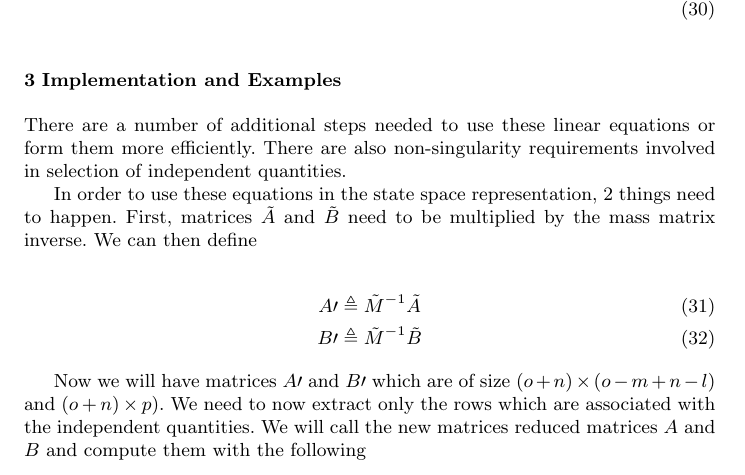
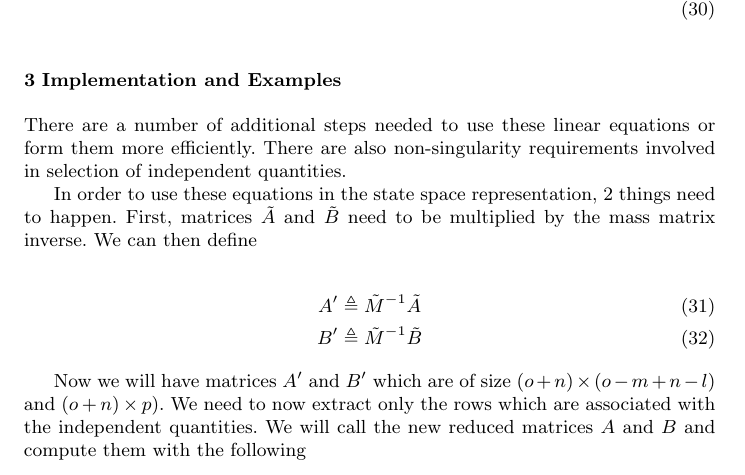
Before and after one commit to hazelnusse/SympyMechanicsPaper, a LaTeX paper (PetersonGedeHubbard2012.tex): part of page 5 of 6, cut so that both start at the same text. Compiled offline with pdfLaTeX.

Commit message:
Fixed stupid error I made in maths

```diff
--- a/PetersonGedeHubbard2012.tex
+++ b/PetersonGedeHubbard2012.tex
@@ -414,13 +414,13 @@ need to happen. First, matrices $\tilde{A}$ and $\tilde{B}$ need to be
 multiplied by the mass matrix inverse. We can then define
 
 \begin{align}
-    A\prime &\triangleq \tilde{M}^{-1} \tilde{A} \\
-    B\prime &\triangleq \tilde{M}^{-1} \tilde{B}
+    A^\prime &\triangleq \tilde{M}^{-1} \tilde{A} \\
+    B^\prime &\triangleq \tilde{M}^{-1} \tilde{B}
 \end{align}
 
-Now we will have matrices $A\prime$ and $B\prime$ which are of size $(o +
+Now we will have matrices $A^\prime$ and $B^\prime$ which are of size $(o +
 n) \times (o - m + n - l)$ and $(o + n) \times p)$. We need to now extract only
 the rows which are associated with the independent quantities. We will call the
-new matrices reduced matrices $A$ and $B$ and compute them with the following
+new reduced matrices $A$ and $B$ and compute them with the following
 
 \begin{align}
```
Also changed, not shown: PetersonGedeHubbard2012.tex (8 more changed lines).
